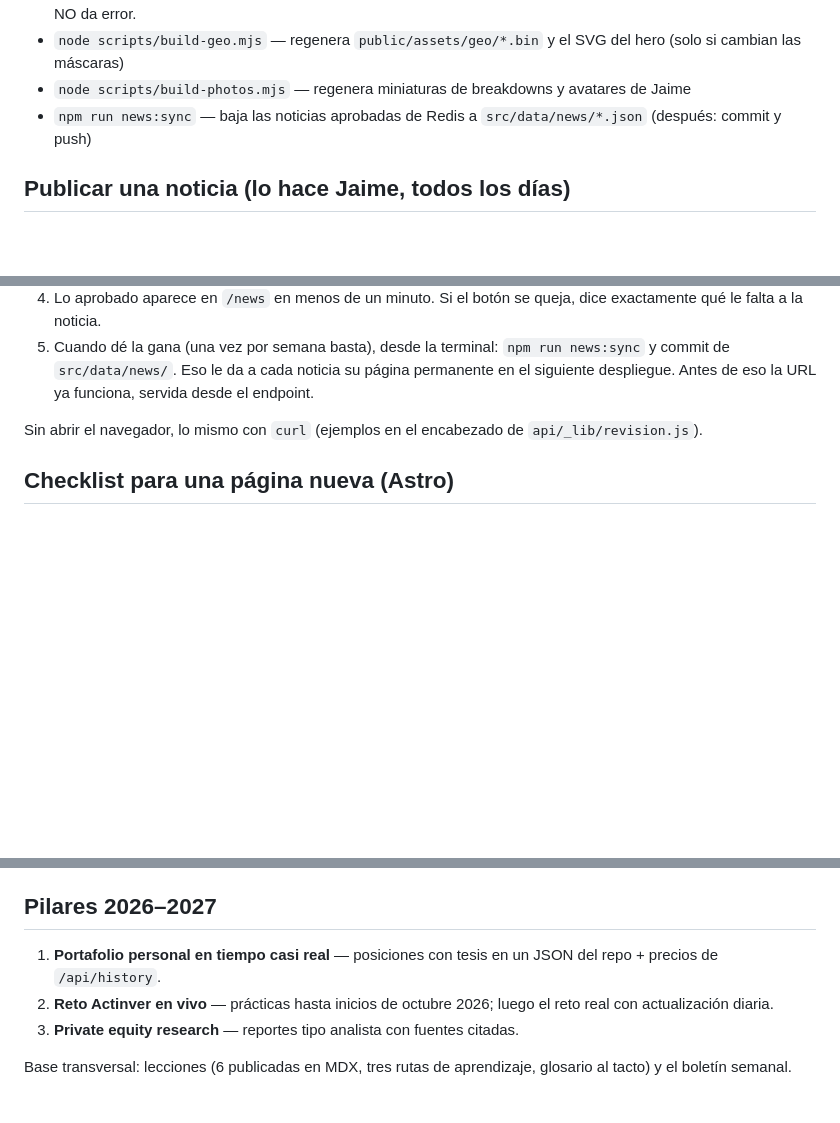
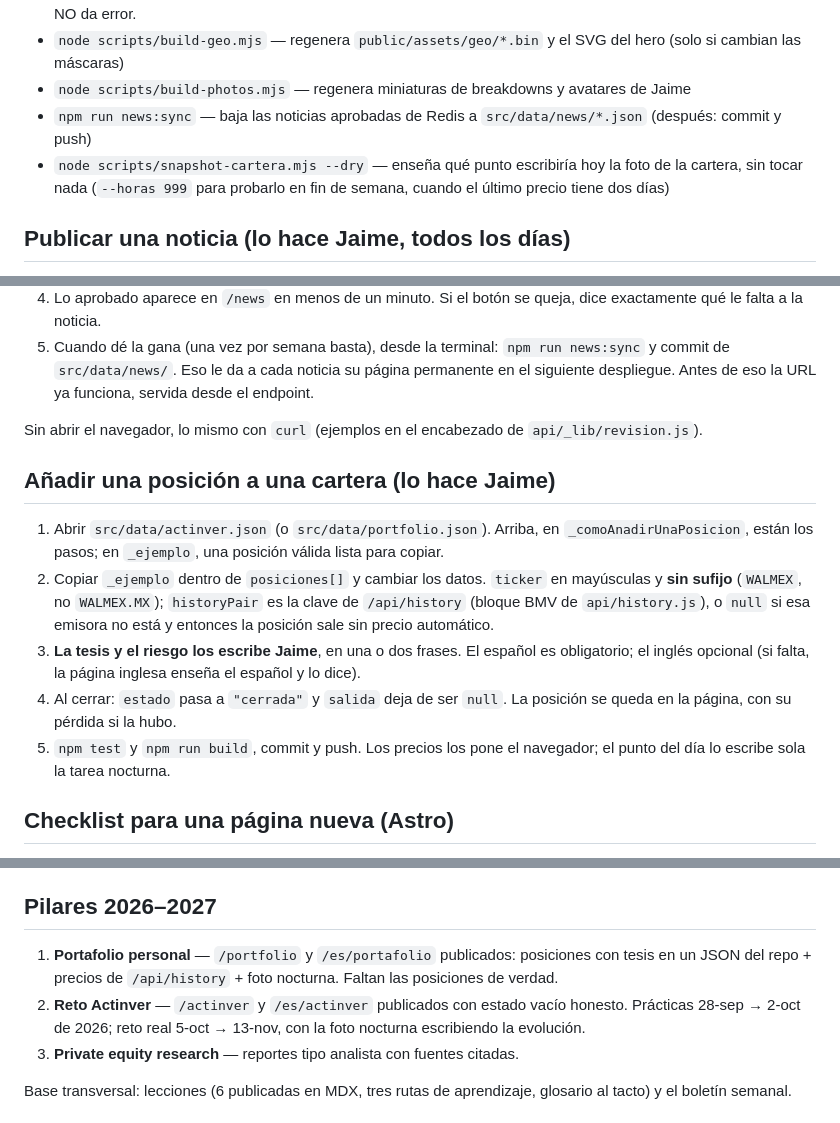
Before and after one commit to Jaime-pixel817/smart-finance, a Markdown page: CLAUDE.md, 3 parts joined by grey strips. GitHub-like rendering; blank space fills up the shorter version.

Commit message:
CLAUDE.md documenta las carteras y como anadir una posicion
Dos vinetas en Stack (el modelo de datos con Zod, la regla de honestidad del
total incompleto y la foto nocturna), el comando --dry del snapshot, una
seccion corta de "Anadir una posicion" al lado de la de publicar una noticia,
y los pilares al dia: las dos paginas ya existen.

Co-Authored-By: Claude Fable 5 <noreply@anthropic.com>

```diff
--- a/CLAUDE.md
+++ b/CLAUDE.md
@@ -44,6 +46,7 @@ Sitio de educación financiera para jóvenes de prepa y universidad, bilingüe E
 - `node scripts/build-geo.mjs` — regenera `public/assets/geo/*.bin` y el SVG del hero (solo si cambian las máscaras)
 - `node scripts/build-photos.mjs` — regenera miniaturas de breakdowns y avatares de Jaime
 - `npm run news:sync` — baja las noticias aprobadas de Redis a `src/data/news/*.json` (después: commit y push)
+- `node scripts/snapshot-cartera.mjs --dry` — enseña qué punto escribiría hoy la foto de la cartera, sin tocar nada (`--horas 999` para probarlo en fin de semana, cuando el último precio tiene dos días)
 
 ## Publicar una noticia (lo hace Jaime, todos los días)
 
@@ -55,6 +58,14 @@ Sitio de educación financiera para jóvenes de prepa y universidad, bilingüe E
 
 Sin abrir el navegador, lo mismo con `curl` (ejemplos en el encabezado de `api/_lib/revision.js`).
 
+## Añadir una posición a una cartera (lo hace Jaime)
+
+1. Abrir `src/data/actinver.json` (o `src/data/portfolio.json`). Arriba, en `_comoAnadirUnaPosicion`, están los pasos; en `_ejemplo`, una posición válida lista para copiar.
+2. Copiar `_ejemplo` dentro de `posiciones[]` y cambiar los datos. `ticker` en mayúsculas y **sin sufijo** (`WALMEX`, no `WALMEX.MX`); `historyPair` es la clave de `/api/history` (bloque BMV de `api/history.js`), o `null` si esa emisora no está y entonces la posición sale sin precio automático.
+3. **La tesis y el riesgo los escribe Jaime**, en una o dos frases. El español es obligatorio; el inglés opcional (si falta, la página inglesa enseña el español y lo dice).
+4. Al cerrar: `estado` pasa a `"cerrada"` y `salida` deja de ser `null`. La posición se queda en la página, con su pérdida si la hubo.
+5. `npm test` y `npm run build`, commit y push. Los precios los pone el navegador; el punto del día lo escribe sola la tarea nocturna.
+
 ## Checklist para una página nueva (Astro)
 
 1. Crear `src/pages/<ruta>.astro` y `src/pages/es/<ruta-es>.astro` usando `Base.astro` (title, description, routeId, active, jsonLd; textos de UI en `src/i18n/ui.ts`, nunca sueltos en inglés dentro de `/es`).
@@ -65,8 +76,8 @@ Sin abrir el navegador, lo mismo con `curl` (ejemplos en el encabezado de `api/_
 
 ## Pilares 2026–2027
 
-1. **Portafolio personal en tiempo casi real** — posiciones con tesis en un JSON del repo + precios de `/api/history`.
-2. **Reto Actinver en vivo** — prácticas hasta inicios de octubre 2026; luego el reto real con actualización diaria.
+1. **Portafolio personal** — `/portfolio` y `/es/portafolio` publicados: posiciones con tesis en un JSON del repo + precios de `/api/history` + foto nocturna. Faltan las posiciones de verdad.
+2. **Reto Actinver** — `/actinver` y `/es/actinver` publicados con estado vacío honesto. Prácticas 28-sep → 2-oct de 2026; reto real 5-oct → 13-nov, con la foto nocturna escribiendo la evolución.
 3. **Private equity research** — reportes tipo analista con fuentes citadas.
 
 Base transversal: lecciones (6 publicadas en MDX, tres rutas de aprendizaje, glosario al tacto) y el boletín semanal.
```
Also changed, not shown: other parts of CLAUDE.md (+2 -0 lines).
